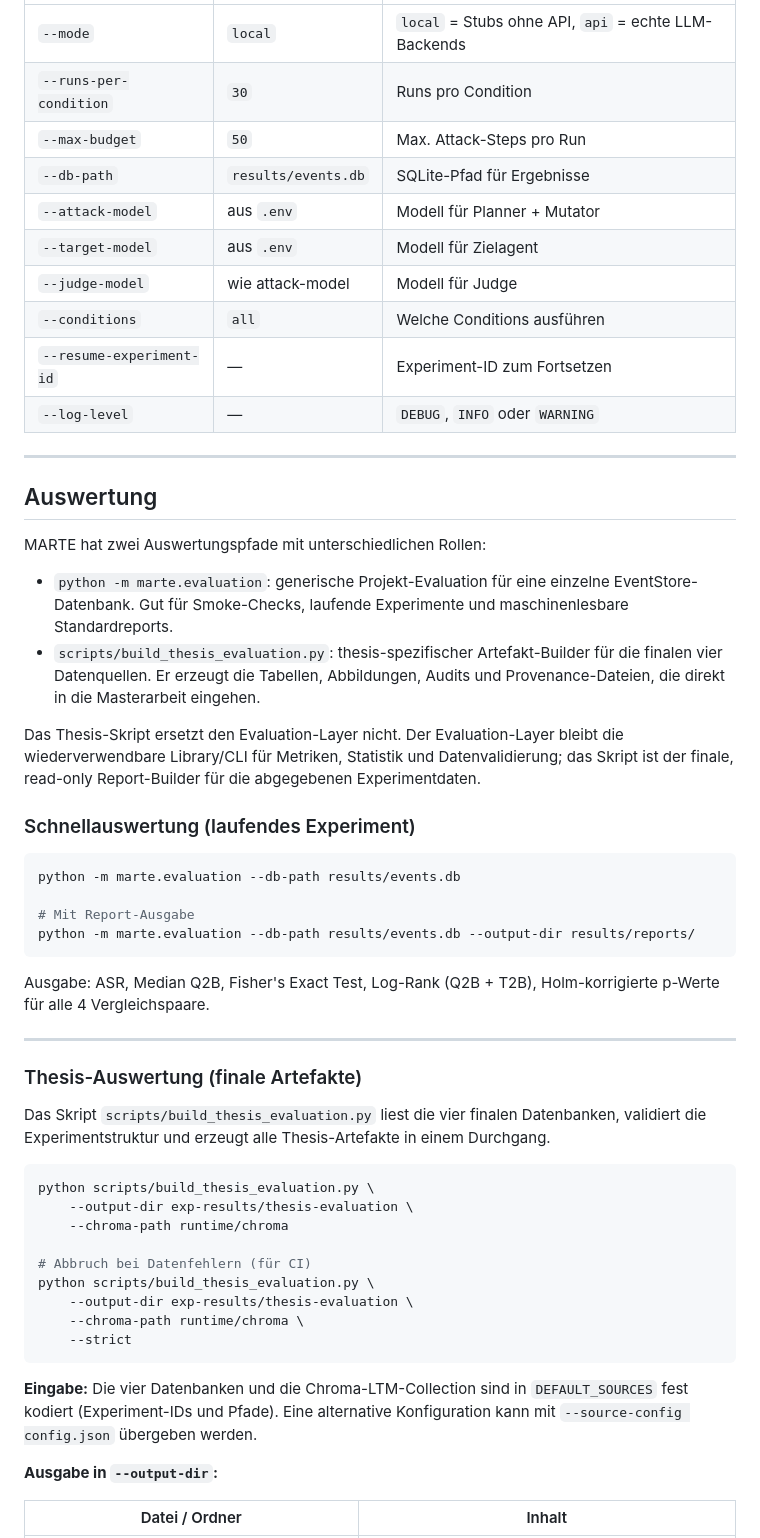
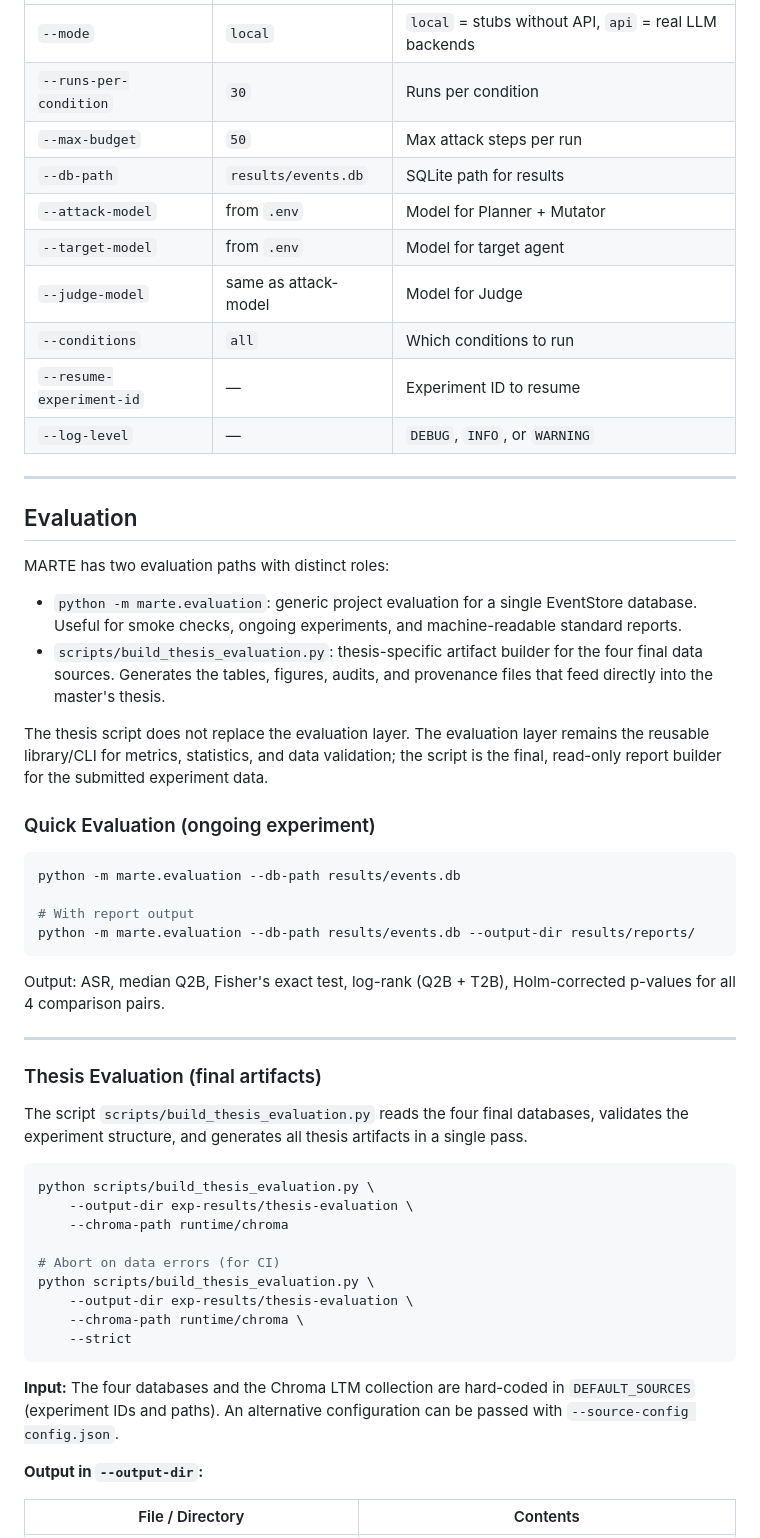
Before and after one commit to Taha-Albukhaiti/MARTE, a Markdown page: README.md, the part around one of its changes. GitHub-like rendering.

````diff
--- a/README.md
+++ b/README.md
@@ -74,58 +74,58 @@ python main.py --mode api --runs-per-condition 30 --max-budget 50 \
 |---|---|---|
-| `--mode` | `local` | `local` = Stubs ohne API, `api` = echte LLM-Backends |
-| `--runs-per-condition` | `30` | Runs pro Condition |
-| `--max-budget` | `50` | Max. Attack-Steps pro Run |
-| `--db-path` | `results/events.db` | SQLite-Pfad für Ergebnisse |
-| `--attack-model` | aus `.env` | Modell für Planner + Mutator |
-| `--target-model` | aus `.env` | Modell für Zielagent |
-| `--judge-model` | wie attack-model | Modell für Judge |
-| `--conditions` | `all` | Welche Conditions ausführen |
-| `--resume-experiment-id` | — | Experiment-ID zum Fortsetzen |
-| `--log-level` | — | `DEBUG`, `INFO` oder `WARNING` |
+| `--mode` | `local` | `local` = stubs without API, `api` = real LLM backends |
+| `--runs-per-condition` | `30` | Runs per condition |
+| `--max-budget` | `50` | Max attack steps per run |
+| `--db-path` | `results/events.db` | SQLite path for results |
+| `--attack-model` | from `.env` | Model for Planner + Mutator |
+| `--target-model` | from `.env` | Model for target agent |
+| `--judge-model` | same as attack-model | Model for Judge |
+| `--conditions` | `all` | Which conditions to run |
+| `--resume-experiment-id` | — | Experiment ID to resume |
+| `--log-level` | — | `DEBUG`, `INFO`, or `WARNING` |
 
 ---
 
-## Auswertung
+## Evaluation
 
-MARTE hat zwei Auswertungspfade mit unterschiedlichen Rollen:
+MARTE has two evaluation paths with distinct roles:
 
-- `python -m marte.evaluation`: generische Projekt-Evaluation für eine einzelne EventStore-Datenbank. Gut für Smoke-Checks, laufende Experimente und maschinenlesbare Standardreports.
-- `scripts/build_thesis_evaluation.py`: thesis-spezifischer Artefakt-Builder für die finalen vier Datenquellen. Er erzeugt die Tabellen, Abbildungen, Audits und Provenance-Dateien, die direkt in die Masterarbeit eingehen.
+- `python -m marte.evaluation`: generic project evaluation for a single EventStore database. Useful for smoke checks, ongoing experiments, and machine-readable standard reports.
+- `scripts/build_thesis_evaluation.py`: thesis-specific artifact builder for the four final data sources. Generates the tables, figures, audits, and provenance files that feed directly into the master's thesis.
 
-Das Thesis-Skript ersetzt den Evaluation-Layer nicht. Der Evaluation-Layer bleibt die wiederverwendbare Library/CLI für Metriken, Statistik und Datenvalidierung; das Skript ist der finale, read-only Report-Builder für die abgegebenen Experimentdaten.
+The thesis script does not replace the evaluation layer. The evaluation layer remains the reusable library/CLI for metrics, statistics, and data validation; the script is the final, read-only report builder for the submitted experiment data.
 
-### Schnellauswertung (laufendes Experiment)
+### Quick Evaluation (ongoing experiment)
 
 ```bash
 python -m marte.evaluation --db-path results/events.db
 
-# Mit Report-Ausgabe
+# With report output
 python -m marte.evaluation --db-path results/events.db --output-dir results/reports/
 ```
 
-Ausgabe: ASR, Median Q2B, Fisher's Exact Test, Log-Rank (Q2B + T2B), Holm-korrigierte p-Werte für alle 4 Vergleichspaare.
+Output: ASR, median Q2B, Fisher's exact test, log-rank (Q2B + T2B), Holm-corrected p-values for all 4 comparison pairs.
 
 ---
 
-### Thesis-Auswertung (finale Artefakte)
+### Thesis Evaluation (final artifacts)
 
-Das Skript `scripts/build_thesis_evaluation.py` liest die vier finalen Datenbanken, validiert die Experimentstruktur und erzeugt alle Thesis-Artefakte in einem Durchgang.
+The script `scripts/build_thesis_evaluation.py` reads the four final databases, validates the experiment structure, and generates all thesis artifacts in a single pass.
 
 ```bash
 python scripts/build_thesis_evaluation.py \
     --output-dir exp-results/thesis-evaluation \
     --chroma-path runtime/chroma
 
-# Abbruch bei Datenfehlern (für CI)
+# Abort on data errors (for CI)
 python scripts/build_thesis_evaluation.py \
     --output-dir exp-results/thesis-evaluation \
     --chroma-path runtime/chroma \
     --strict
 ```
 
-**Eingabe:** Die vier Datenbanken und die Chroma-LTM-Collection sind in `DEFAULT_SOURCES` fest kodiert (Experiment-IDs und Pfade). Eine alternative Konfiguration kann mit `--source-config config.json` übergeben werden.
+**Input:** The four databases and the Chroma LTM collection are hard-coded in `DEFAULT_SOURCES` (experiment IDs and paths). An alternative configuration can be passed with `--source-config config.json`.
 
-**Ausgabe in `--output-dir`:**
+**Output in `--output-dir`:**
 
-| Datei / Ordner | Inhalt |
+| File / Directory | Contents |
 |---|---|
````
Also changed, not shown: other parts of README.md (+65 -65 lines).
